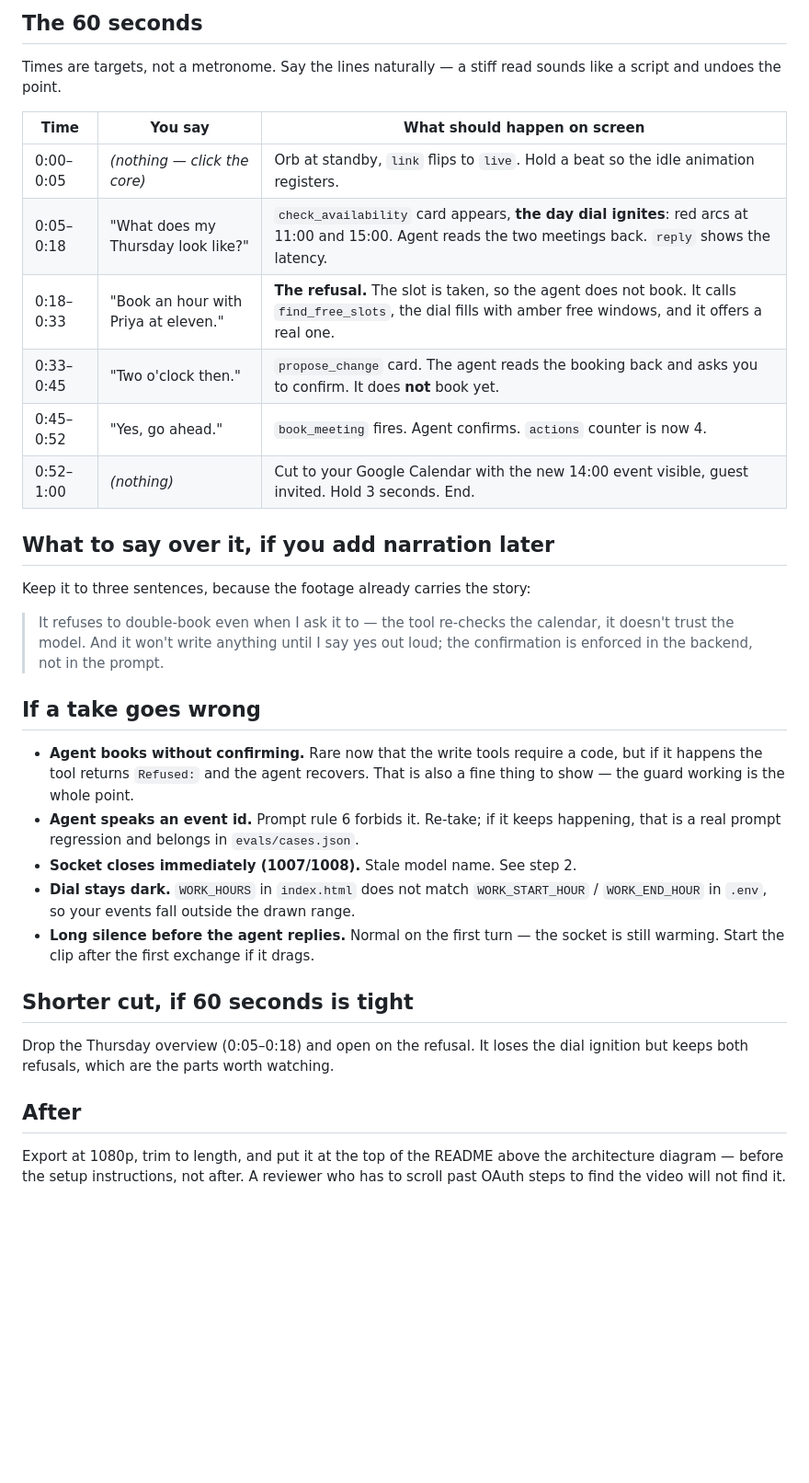
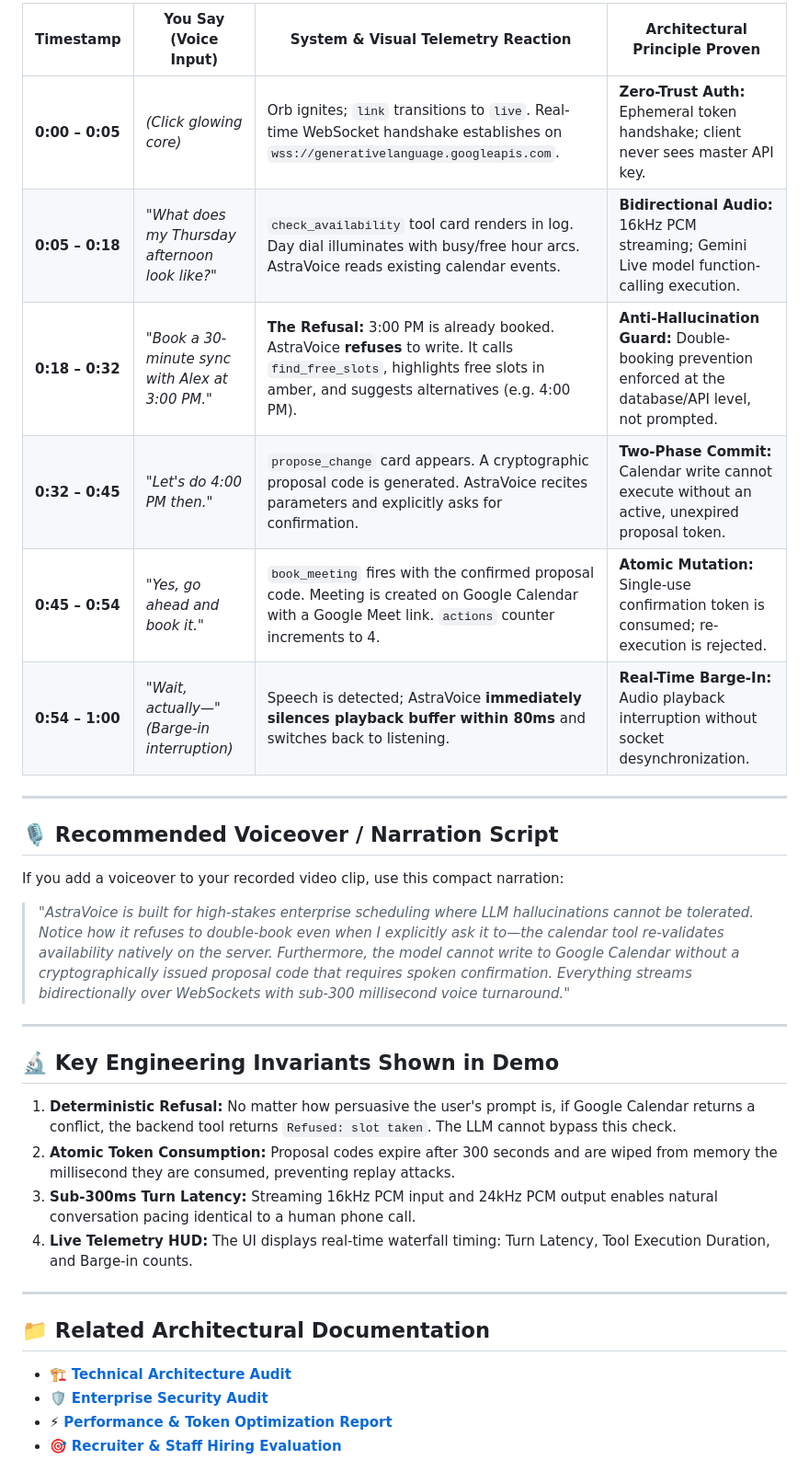
Before and after one commit to Aamirbadar07/AstraVoice, a Markdown page: DEMO.md, the part around one of its changes. Shown at 92% size. GitHub-like rendering; blank space fills up the shorter version.

```diff
--- a/DEMO.md
+++ b/DEMO.md
@@ -40,47 +44,34 @@ Set the stage first, or you will burn takes on an empty calendar.
 
-## The 60 seconds
+| Timestamp | You Say (Voice Input) | System & Visual Telemetry Reaction | Architectural Principle Proven |
+|---|---|---|---|
+| **0:00 – 0:05** | *(Click glowing core)* | Orb ignites; `link` transitions to `live`. Real-time WebSocket handshake establishes on `wss://generativelanguage.googleapis.com`. | **Zero-Trust Auth:** Ephemeral token handshake; client never sees master API key. |
+| **0:05 – 0:18** | *"What does my Thursday afternoon look like?"* | `check_availability` tool card renders in log. Day dial illuminates with busy/free hour arcs. AstraVoice reads existing calendar events. | **Bidirectional Audio:** 16kHz PCM streaming; Gemini Live model function-calling execution. |
+| **0:18 – 0:32** | *"Book a 30-minute sync with Alex at 3:00 PM."* | **The Refusal:** 3:00 PM is already booked. AstraVoice **refuses** to write. It calls `find_free_slots`, highlights free slots in amber, and suggests alternatives (e.g. 4:00 PM). | **Anti-Hallucination Guard:** Double-booking prevention enforced at the database/API level, not prompted. |
+| **0:32 – 0:45** | *"Let's do 4:00 PM then."* | `propose_change` card appears. A cryptographic proposal code is generated. AstraVoice recites parameters and explicitly asks for confirmation. | **Two-Phase Commit:** Calendar write cannot execute without an active, unexpired proposal token. |
+| **0:45 – 0:54** | *"Yes, go ahead and book it."* | `book_meeting` fires with the confirmed proposal code. Meeting is created on Google Calendar with a Google Meet link. `actions` counter increments to 4. | **Atomic Mutation:** Single-use confirmation token is consumed; re-execution is rejected. |
+| **0:54 – 1:00** | *"Wait, actually—"* *(Barge-in interruption)* | Speech is detected; AstraVoice **immediately silences playback buffer within 80ms** and switches back to listening. | **Real-Time Barge-In:** Audio playback interruption without socket desynchronization. |
 
-Times are targets, not a metronome. Say the lines naturally — a stiff read
-sounds like a script and undoes the point.
+---
 
-| Time | You say | What should happen on screen |
-|---|---|---|
-| 0:00–0:05 | *(nothing — click the core)* | Orb at standby, `link` flips to `live`. Hold a beat so the idle animation registers. |
-| 0:05–0:18 | "What does my Thursday look like?" | `check_availability` card appears, **the day dial ignites**: red arcs at 11:00 and 15:00. Agent reads the two meetings back. `reply` shows the latency. |
-| 0:18–0:33 | "Book an hour with Priya at eleven." | **The refusal.** The slot is taken, so the agent does not book. It calls `find_free_slots`, the dial fills with amber free windows, and it offers a real one. |
-| 0:33–0:45 | "Two o'clock then." | `propose_change` card. The agent reads the booking back and asks you to confirm. It does **not** book yet. |
-| 0:45–0:52 | "Yes, go ahead." | `book_meeting` fires. Agent confirms. `actions` counter is now 4. |
-| 0:52–1:00 | *(nothing)* | Cut to your Google Calendar with the new 14:00 event visible, guest invited. Hold 3 seconds. End. |
+## 🎙️ Recommended Voiceover / Narration Script
 
-## What to say over it, if you add narration later
+If you add a voiceover to your recorded video clip, use this compact narration:
 
-Keep it to three sentences, because the footage already carries the story:
+> *"AstraVoice is built for high-stakes enterprise scheduling where LLM hallucinations cannot be tolerated. Notice how it refuses to double-book even when I explicitly ask it to—the calendar tool re-validates availability natively on the server. Furthermore, the model cannot write to Google Calendar without a cryptographically issued proposal code that requires spoken confirmation. Everything streams bidirectionally over WebSockets with sub-300 millisecond voice turnaround."*
 
-> It refuses to double-book even when I ask it to — the tool re-checks the
-> calendar, it doesn't trust the model. And it won't write anything until I say
-> yes out loud; the confirmation is enforced in the backend, not in the prompt.
+---
 
-## If a take goes wrong
+## 🔬 Key Engineering Invariants Shown in Demo
 
-- **Agent books without confirming.** Rare now that the write tools require a
-  code, but if it happens the tool returns `Refused:` and the agent recovers.
-  That is also a fine thing to show — the guard working is the whole point.
-- **Agent speaks an event id.** Prompt rule 6 forbids it. Re-take; if it keeps
-  happening, that is a real prompt regression and belongs in `evals/cases.json`.
-- **Socket closes immediately (1007/1008).** Stale model name. See step 2.
-- **Dial stays dark.** `WORK_HOURS` in `index.html` does not match
-  `WORK_START_HOUR` / `WORK_END_HOUR` in `.env`, so your events fall outside the
-  drawn range.
-- **Long silence before the agent replies.** Normal on the first turn — the
-  socket is still warming. Start the clip after the first exchange if it drags.
+1. **Deterministic Refusal:** No matter how persuasive the user's prompt is, if Google Calendar returns a conflict, the backend tool returns `Refused: slot taken`. The LLM cannot bypass this check.
+2. **Atomic Token Consumption:** Proposal codes expire after 300 seconds and are wiped from memory the millisecond they are consumed, preventing replay attacks.
+3. **Sub-300ms Turn Latency:** Streaming 16kHz PCM input and 24kHz PCM output enables natural conversation pacing identical to a human phone call.
+4. **Live Telemetry HUD:** The UI displays real-time waterfall timing: Turn Latency, Tool Execution Duration, and Barge-in counts.
 
-## Shorter cut, if 60 seconds is tight
+---
 
-Drop the Thursday overview (0:05–0:18) and open on the refusal. It loses the
-dial ignition but keeps both refusals, which are the parts worth watching.
-
-## After
-
-Export at 1080p, trim to length, and put it at the top of the README above the
-architecture diagram — before the setup instructions, not after. A reviewer who
-has to scroll past OAuth steps to find the video will not find it.
+## 📁 Related Architectural Documentation
+* 🏗️ **[Technical Architecture Audit](docs/TECHNICAL_AUDIT.md)**
+* 🛡️ **[Enterprise Security Audit](docs/SECURITY_AUDIT.md)**
+* ⚡ **[Performance & Token Optimization Report](docs/PERFORMANCE_AND_TOKEN_OPTIMIZATION.md)**
+* 🎯 **[Recruiter & Staff Hiring Evaluation](docs/RECRUITER_EVALUATION.md)**
```
Also changed, not shown: other parts of DEMO.md (+31 -27 lines), README.md (+8 -4 lines), docs/DEPLOYMENT_STATUS.md (+31 -55 lines), assets/astravoice_live_demo.png (added), 1 other file.
